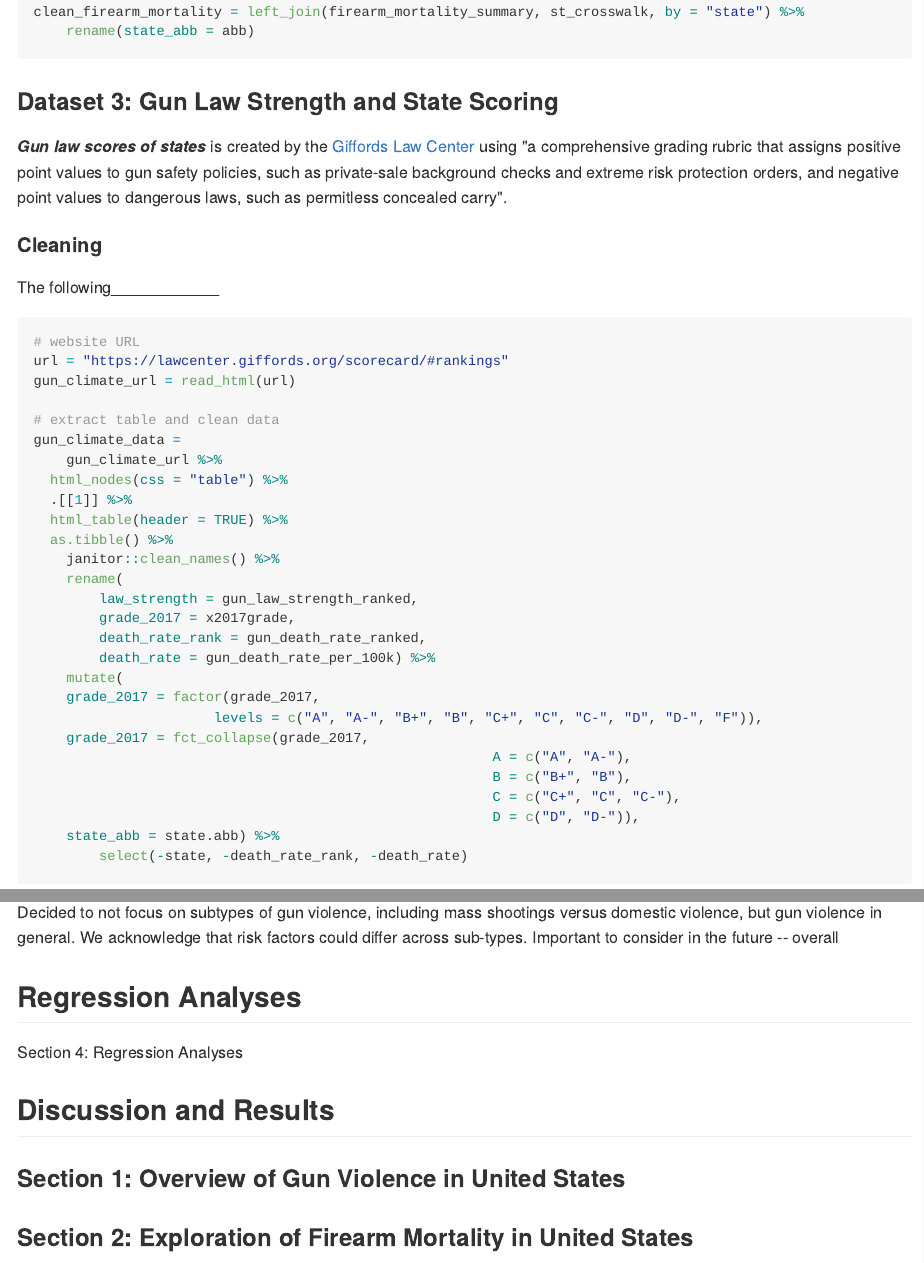
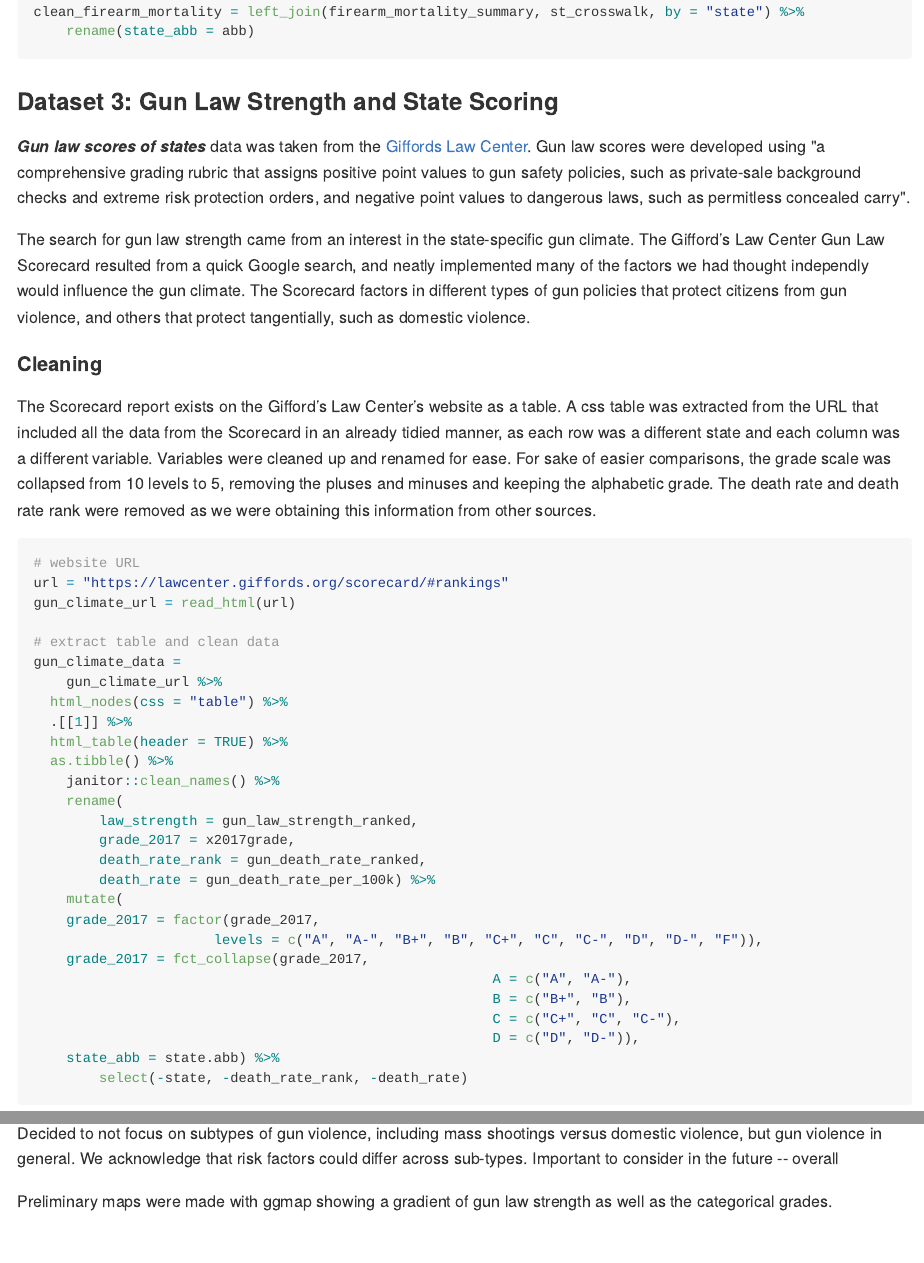
Before and after one commit to devon-m2/p8105_Gun-Violence_Final-Report, an R Markdown document (p8105_Gun-Violence_Final-Report.Rmd): the page in a window 1100 px wide, from 2700 px down, and a second part further down, joined at a grey line. The pictures show the output file p8105_Gun-Violence_Final-Report.md that the author committed with the source, drawn offline in the style of GitHub; long lines of code are wrapped.

Commit message:
added descriptions of law strength data cleaning

````diff
--- a/p8105_Gun-Violence_Final-Report.Rmd
+++ b/p8105_Gun-Violence_Final-Report.Rmd
@@ -87,10 +87,13 @@ clean_firearm_mortality = left_join(firearm_mortality_summary, st_crosswalk, by
 ```
 
 ### Dataset 3: Gun Law Strength and State Scoring
-***Gun law scores of states*** is created by the [Giffords Law Center](https://lawcenter.giffords.org/scorecard/#rankings) using "a comprehensive grading rubric that assigns positive point values to gun safety policies, such as private-sale background checks and extreme risk protection orders, and negative point values to dangerous laws, such as permitless concealed carry".
+***Gun law scores of states*** data was taken from the [Giffords Law Center](https://lawcenter.giffords.org/scorecard/#rankings). Gun law scores were developed using "a comprehensive grading rubric that assigns positive point values to gun safety policies, such as private-sale background checks and extreme risk protection orders, and negative point values to dangerous laws, such as permitless concealed carry".
+
+The search for gun law strength came from an interest in the state-specific gun climate. The Gifford’s Law Center Gun Law Scorecard resulted from a quick Google search, and neatly implemented many of the factors we had thought independly would influence the gun climate. The Scorecard factors in different types of gun policies that protect citizens from gun violence, and others that protect tangentially, such as domestic violence.
 
 #### Cleaning
-The following____________
+The Scorecard report exists on the Gifford’s Law Center’s website as a table. A css table was extracted from the URL that included all the data from the Scorecard in an already tidied manner, as each row was a different state and each column was a different variable. Variables were cleaned up and renamed for ease. For sake of easier comparisons, the grade scale was collapsed from 10 levels to 5, removing the pluses and minuses and keeping the alphabetic grade. The death rate and death rate rank were removed as we were obtaining this information from other sources.
+
 ```{r eval = FALSE}
 # website URL
 url = "https://lawcenter.giffords.org/scorecard/#rankings"
@@ -192,7 +195,7 @@ Decided to use the data on firearm mortality from the CDC.
 Decided to not focus on subtypes of gun violence, including mass shootings versus domestic violence, but gun violence in general. We acknowledge that risk factors could differ across sub-types. Important to consider in the future --
 overall
 
-
+Preliminary maps were made with ggmap showing a gradient of gun law strength as well as the categorical grades.
 
 
 
````
Also changed, not shown: p8105_Gun-Violence_Final-Report.md.
